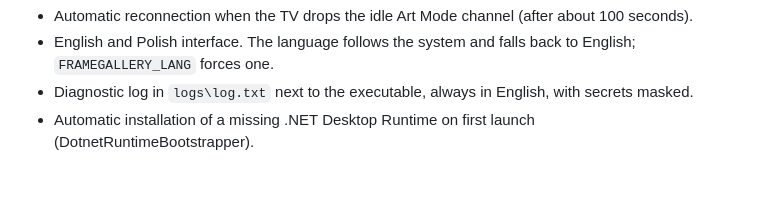
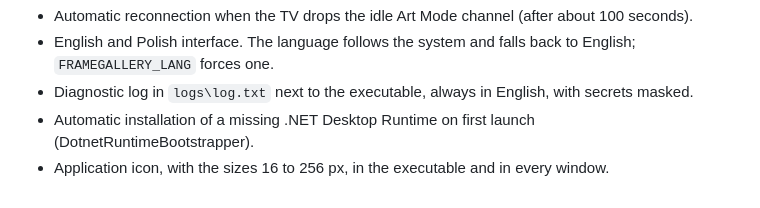
Before and after one commit to Misiu/SamsungTheFrameGalleryManager, a Markdown page: CHANGELOG.md, the part around the change. GitHub-like rendering.

```diff
--- a/CHANGELOG.md
+++ b/CHANGELOG.md
@@ -22,6 +22,7 @@ First public release: an early prototype for Windows, tried on a single 2025 The
 - English and Polish interface. The language follows the system and falls back to English; `FRAMEGALLERY_LANG` forces one.
 - Diagnostic log in `logs\log.txt` next to the executable, always in English, with secrets masked.
 - Automatic installation of a missing .NET Desktop Runtime on first launch (DotnetRuntimeBootstrapper).
+- Application icon, with the sizes 16 to 256 px, in the executable and in every window.
 
 [Unreleased]: https://github.com/Misiu/SamsungTheFrameGalleryManager/compare/0.1.0...HEAD
 [0.1.0]: https://github.com/Misiu/SamsungTheFrameGalleryManager/releases/tag/0.1.0
```
Also changed, not shown: README.md (+14 -1 lines), assets/icon/icon.png (added), assets/icon/source.png (added), 7 other files.
